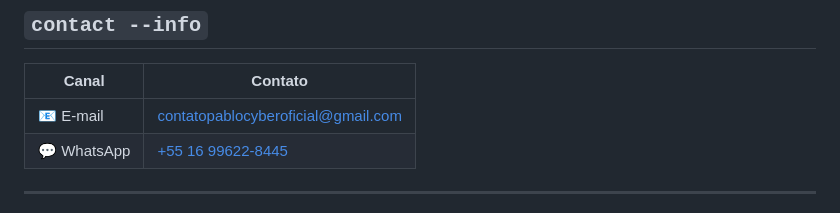
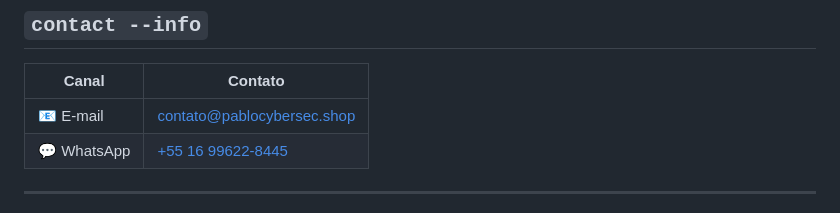
Before and after one commit to Deepaudit/pablocybersec, a Markdown page: README.md, the part around the change. Rendered like a GitHub page.

```diff
--- a/README.md
+++ b/README.md
@@ -99,7 +99,7 @@ Segurança de Aplicações
 
 | Canal | Contato |
 |---|---|
-| 📧 E-mail | [contatopablocyberoficial@gmail.com](mailto:contatopablocyberoficial@gmail.com) |
+| 📧 E-mail | [contato@pablocybersec.shop](mailto:contato@pablocybersec.shop) |
 | 💬 WhatsApp | [+55 16 99622-8445](https://wa.me/5516996228445) |
 
 <div align="center">
```
